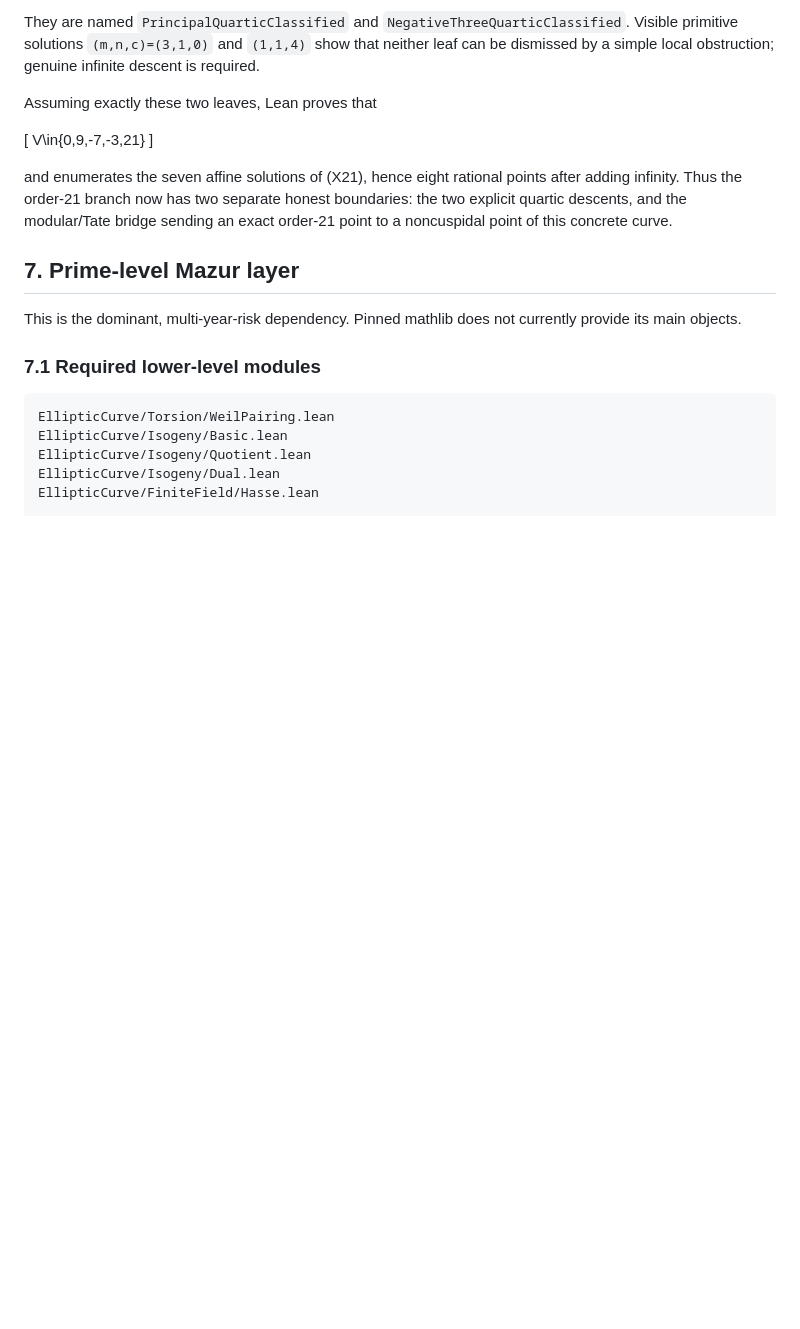
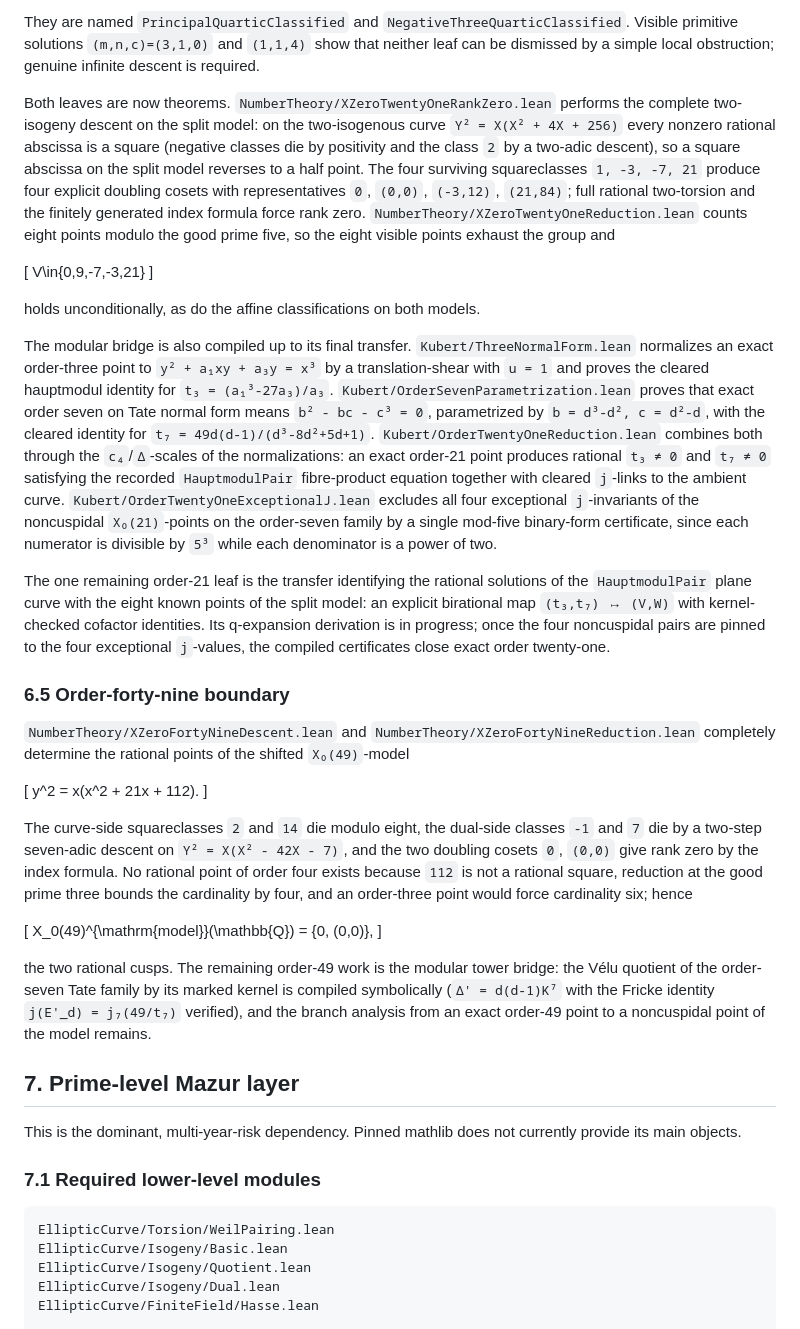
Before and after one commit to Vilin97/MazurTheorem, a Markdown page: BLUEPRINT.md, the part around one of its changes. GitHub-like rendering; blank space fills up the shorter version.

Commit message:
Record the session frontier in the blueprint
Co-Authored-By: Claude Fable 5 <noreply@anthropic.com>

```diff
--- a/BLUEPRINT.md
+++ b/BLUEPRINT.md
@@ -1361,17 +1361,78 @@ They are named `PrincipalQuarticClassified` and
 `(m,n,c)=(3,1,0)` and `(1,1,4)` show that neither leaf can be dismissed by
 a simple local obstruction; genuine infinite descent is required.
 
-Assuming exactly these two leaves, Lean proves that
+Both leaves are now theorems.
+`NumberTheory/XZeroTwentyOneRankZero.lean` performs the complete
+two-isogeny descent on the split model: on the two-isogenous curve
+`Y² = X(X² + 4X + 256)` every nonzero rational abscissa is a square
+(negative classes die by positivity and the class `2` by a two-adic
+descent), so a square abscissa on the split model reverses to a half
+point.  The four surviving squareclasses `1, -3, -7, 21` produce four
+explicit doubling cosets with representatives `0`, `(0,0)`, `(-3,12)`,
+`(21,84)`; full rational two-torsion and the finitely generated index
+formula force rank zero.  `NumberTheory/XZeroTwentyOneReduction.lean`
+counts eight points modulo the good prime five, so the eight visible
+points exhaust the group and
 
 \[
 V\in\{0,9,-7,-3,21\}
 \]
 
-and enumerates the seven affine solutions of (X21), hence eight rational
-points after adding infinity.  Thus the order-21 branch now has two
-separate honest boundaries: the two explicit quartic descents, and the
-modular/Tate bridge sending an exact order-21 point to a noncuspidal point
-of this concrete curve.
+holds unconditionally, as do the affine classifications on both models.
+
+The modular bridge is also compiled up to its final transfer.
+`Kubert/ThreeNormalForm.lean` normalizes an exact order-three point to
+`y² + a₁xy + a₃y = x³` by a translation-shear with `u = 1` and proves the
+cleared hauptmodul identity for `t₃ = (a₁³-27a₃)/a₃`.
+`Kubert/OrderSevenParametrization.lean` proves that exact order seven on
+Tate normal form means `b² - bc - c³ = 0`, parametrized by
+`b = d³-d², c = d²-d`, with the cleared identity for
+`t₇ = 49d(d-1)/(d³-8d²+5d+1)`.  `Kubert/OrderTwentyOneReduction.lean`
+combines both through the `c₄`/`Δ`-scales of the normalizations: an exact
+order-21 point produces rational `t₃ ≠ 0` and `t₇ ≠ 0` satisfying the
+recorded `HauptmodulPair` fibre-product equation together with cleared
+`j`-links to the ambient curve.  `Kubert/OrderTwentyOneExceptionalJ.lean`
+excludes all four exceptional `j`-invariants of the noncuspidal
+`X₀(21)`-points on the order-seven family by a single mod-five binary-form
+certificate, since each numerator is divisible by `5³` while each
+denominator is a power of two.
+
+The one remaining order-21 leaf is the transfer identifying the rational
+solutions of the `HauptmodulPair` plane curve with the eight known points
+of the split model: an explicit birational map
+`(t₃,t₇) ↦ (V,W)` with kernel-checked cofactor identities.  Its
+q-expansion derivation is in progress; once the four noncuspidal pairs are
+pinned to the four exceptional `j`-values, the compiled certificates close
+exact order twenty-one.
+
+### 6.5 Order-forty-nine boundary
+
+`NumberTheory/XZeroFortyNineDescent.lean` and
+`NumberTheory/XZeroFortyNineReduction.lean` completely determine the
+rational points of the shifted `X₀(49)`-model
+
+\[
+y^2 = x(x^2 + 21x + 112).
+\]
+
+The curve-side squareclasses `2` and `14` die modulo eight, the dual-side
+classes `-1` and `7` die by a two-step seven-adic descent on
+`Y² = X(X² - 42X - 7)`, and the two doubling cosets `0`, `(0,0)` give
+rank zero by the index formula.  No rational point of order four exists
+because `112` is not a rational square, reduction at the good prime three
+bounds the cardinality by four, and an order-three point would force
+cardinality six; hence
+
+\[
+X_0(49)^{\mathrm{model}}(\mathbb{Q}) = \{0, (0,0)\},
+\]
+
+the two rational cusps.  The remaining order-49 work is the modular
+tower bridge: the Vélu quotient of the order-seven Tate family by its
+marked kernel is compiled symbolically
+(`Δ' = d(d-1)K⁷` with the Fricke identity `j(E'_d) = j₇(49/t₇)`
+verified), and the branch analysis from an exact order-49 point to a
+noncuspidal point of the model remains.
 
 ## 7. Prime-level Mazur layer
 
```
Also changed, not shown: other parts of BLUEPRINT.md (+1 -1 lines).
